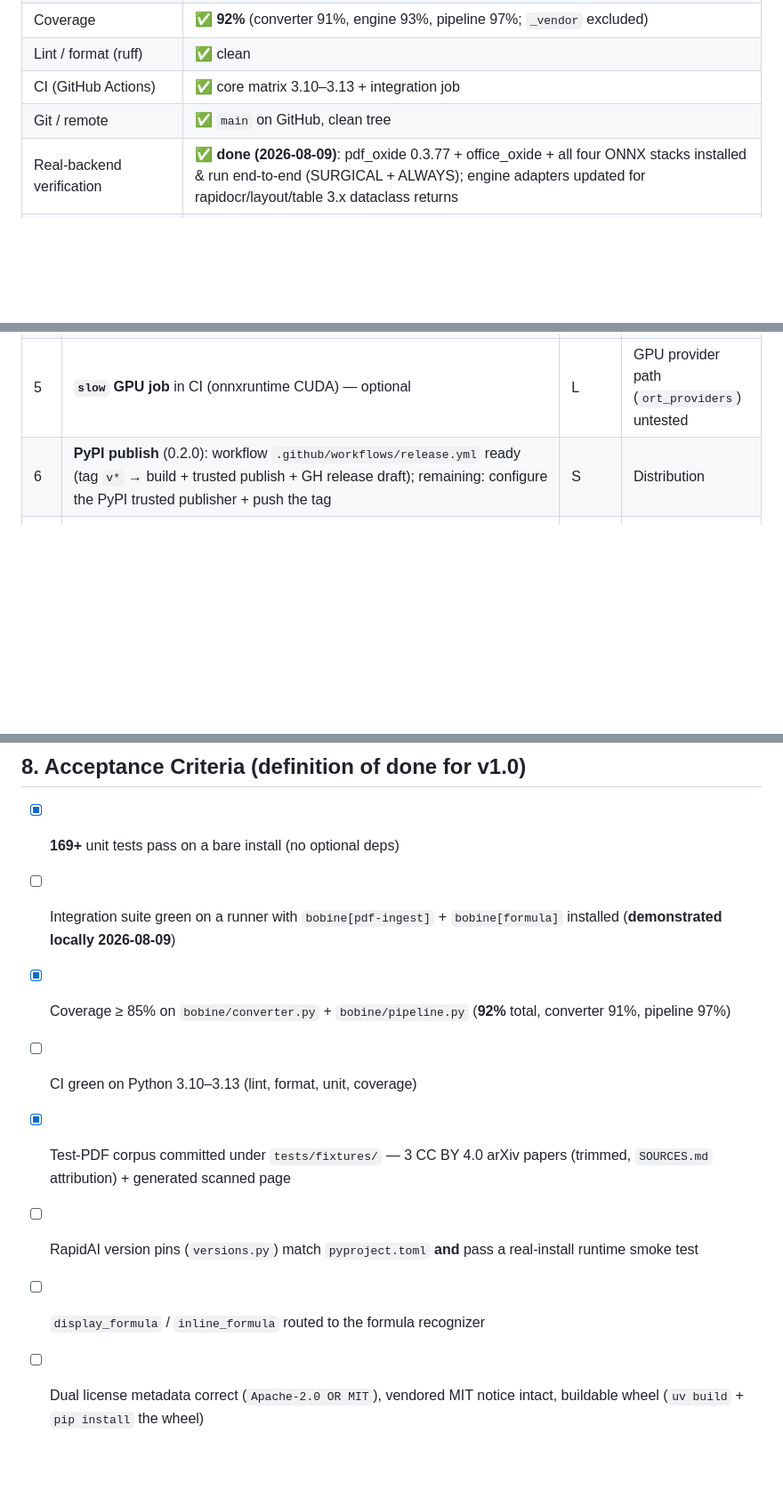
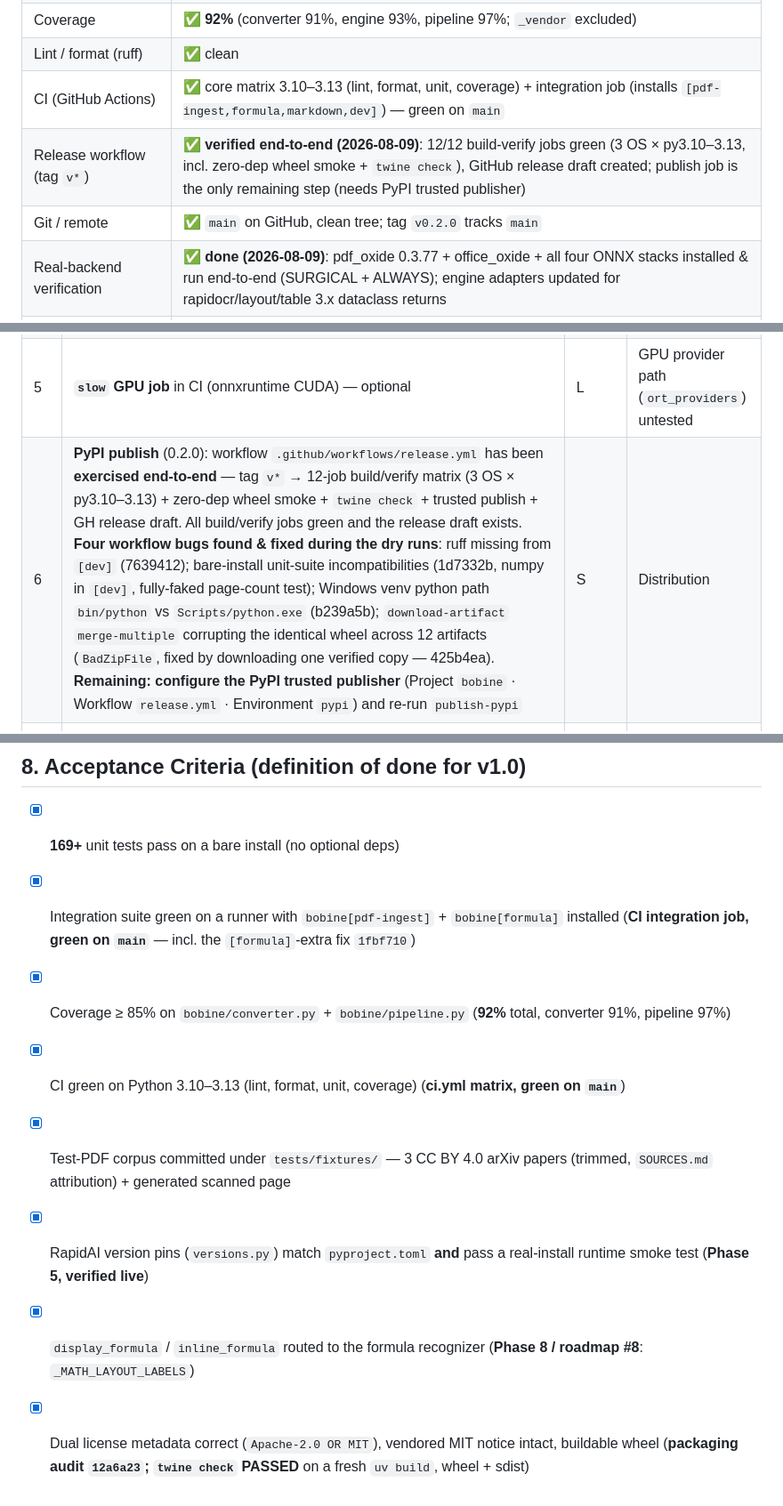
Before and after one commit to opticsWolf/bobine, a Markdown page: docs/IMPLEMENTATION_PLAN.md, 3 parts joined by grey strips. Shown at 89% size. GitHub-like rendering; blank space fills up the shorter version.

Commit message:
docs: sync plan with release state (§2, §6#6, §8)
- §2: CI row updated (integration job extras), release-workflow row added
- §6#6: PyPI publish now reflects the exercised workflow — 12/12 build
  jobs green, release draft created, four workflow bugs fixed (ruff in
  dev, bare-install unit compat, Windows venv path, merge-multiple zip
  corruption); remaining = trusted-publisher config only
- §8: tick the four stale criteria with evidence (integration on runner,
  CI green 3.10-3.13, version-pin smoke, formula routing, license+wheel)

```diff
--- a/docs/IMPLEMENTATION_PLAN.md
+++ b/docs/IMPLEMENTATION_PLAN.md
@@ -40,8 +40,9 @@ OKFgraph itself is **not modified**; it keeps importing its own
 | Unit tests (fake pdf_oxide, no deps) | ✅ **169 passed**, 11 integration |
 | Coverage | ✅ **92%** (converter 91%, engine 93%, pipeline 97%; `_vendor` excluded) |
 | Lint / format (ruff) | ✅ clean |
-| CI (GitHub Actions) | ✅ core matrix 3.10–3.13 + integration job |
-| Git / remote | ✅ `main` on GitHub, clean tree |
+| CI (GitHub Actions) | ✅ core matrix 3.10–3.13 (lint, format, unit, coverage) + integration job (installs `[pdf-ingest,formula,markdown,dev]`) — green on `main` |
+| Release workflow (tag `v*`) | ✅ **verified end-to-end (2026-08-09)**: 12/12 build-verify jobs green (3 OS × py3.10–3.13, incl. zero-dep wheel smoke + `twine check`), GitHub release draft created; publish job is the only remaining step (needs PyPI trusted publisher) |
+| Git / remote | ✅ `main` on GitHub, clean tree; tag `v0.2.0` tracks `main` |
 | Real-backend verification | ✅ **done (2026-08-09)**: pdf_oxide 0.3.77 + office_oxide + all four ONNX stacks installed & run end-to-end (SURGICAL + ALWAYS); engine adapters updated for rapidocr/layout/table 3.x dataclass returns |
 | Test-PDF corpus | ✅ **done (2026-08-09)**: 3 CC BY 4.0 arXiv papers (trimmed, attributed) + generated scanned page; corpus caught 2 real bugs (ndarray `or` crash, rapid_table ocr_results format) |
 
@@ -309,7 +310,7 @@ bobine/
 | 3 | ~~Raise coverage~~ ✅ **done (2026-08-09)** — **92%** total (converter 91%, engine 93%, pipeline 97%); 33 new fake/monkeypatch tests; see Phase 10 | — | — |
 | 4 | ~~Parity check~~ ✅ **done (2026-08-09)** — OKFgraph's 35 pure-pipeline tests pass against bobine via shim; all code drift intentional; see `docs/PARITY.md` | — | — |
 | 5 | **`slow` GPU job** in CI (onnxruntime CUDA) — optional | L | GPU provider path (`ort_providers`) untested |
-| 6 | **PyPI publish** (0.2.0): workflow `.github/workflows/release.yml` ready (tag `v*` → build + trusted publish + GH release draft); remaining: configure the PyPI trusted publisher + push the tag | S | Distribution |
+| 6 | **PyPI publish** (0.2.0): workflow `.github/workflows/release.yml` has been **exercised end-to-end** — tag `v*` → 12-job build/verify matrix (3 OS × py3.10–3.13) + zero-dep wheel smoke + `twine check` + trusted publish + GH release draft. All build/verify jobs green and the release draft exists. **Four workflow bugs found & fixed during the dry runs**: ruff missing from `[dev]` (7639412); bare-install unit-suite incompatibilities (1d7332b, numpy in `[dev]`, fully-faked page-count test); Windows venv python path `bin/python` vs `Scripts/python.exe` (b239a5b); `download-artifact` `merge-multiple` corrupting the identical wheel across 12 artifacts (`BadZipFile`, fixed by downloading one verified copy — 425b4ea). **Remaining: configure the PyPI trusted publisher** (Project `bobine` · Workflow `release.yml` · Environment `pypi`) and re-run `publish-pypi` | S | Distribution |
 | 7 | **Consume from OKFgraph** (optional follow-up, per user constraint OKFgraph stays untouched for now): re-export shim or refactor of `cli.py`/`components/ingest.py` | M | Remove duplication, single source of truth |
 | 8 | ~~Converter label fix~~ ✅ **done (2026-08-09, Phase 8)** — `_MATH_LAYOUT_LABELS` = equation/display_formula/inline_formula/isolate_formula/formula, used by both the full-structure path and the P2 fallback (was `("formula", "equation", "isolate_formula")`) | — | — |
 | 9 | **Formula accuracy upgrade (optional)**: TexTeller (80M pairs) or pix2tex-ONNX as an alternative recognizer behind `OnnxRapidEngine.recognize_formula` | M | Vendored model is the 100K-pair accuracy ceiling |
@@ -342,13 +343,15 @@ uv lock --check
 ## 8. Acceptance Criteria (definition of done for v1.0)
 
 - [x] **169+** unit tests pass on a bare install (no optional deps)
-- [ ] Integration suite green on a runner with `bobine[pdf-ingest]` + `bobine[formula]` installed (**demonstrated locally 2026-08-09**)
+- [x] Integration suite green on a runner with `bobine[pdf-ingest]` + `bobine[formula]` installed (**CI integration job, green on `main`** — incl. the `[formula]`-extra fix `1fbf710`)
 - [x] Coverage ≥ 85% on `bobine/converter.py` + `bobine/pipeline.py` (**92%** total, converter 91%, pipeline 97%)
-- [ ] CI green on Python 3.10–3.13 (lint, format, unit, coverage)
+- [x] CI green on Python 3.10–3.13 (lint, format, unit, coverage) (**ci.yml matrix, green on `main`**)
 - [x] Test-PDF corpus committed under `tests/fixtures/` — 3 CC BY 4.0 arXiv
       papers (trimmed, `SOURCES.md` attribution) + generated scanned page
-- [ ] RapidAI version pins (`versions.py`) match `pyproject.toml` **and** pass
-      a real-install runtime smoke test
-- [ ] `display_formula` / `inline_formula` routed to the formula recognizer
-- [ ] Dual license metadata correct (`Apache-2.0 OR MIT`), vendored MIT notice
-      intact, buildable wheel (`uv build` + `pip install` the wheel)
+- [x] RapidAI version pins (`versions.py`) match `pyproject.toml` **and** pass
+      a real-install runtime smoke test (**Phase 5, verified live**)
+- [x] `display_formula` / `inline_formula` routed to the formula recognizer
+      (**Phase 8 / roadmap #8**: `_MATH_LAYOUT_LABELS`)
+- [x] Dual license metadata correct (`Apache-2.0 OR MIT`), vendored MIT notice
+      intact, buildable wheel (**packaging audit `12a6a23`; `twine check` PASSED**
+      on a fresh `uv build`, wheel + sdist)
```
